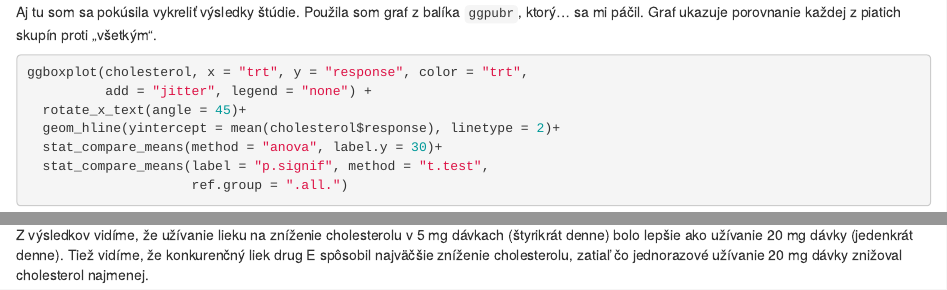
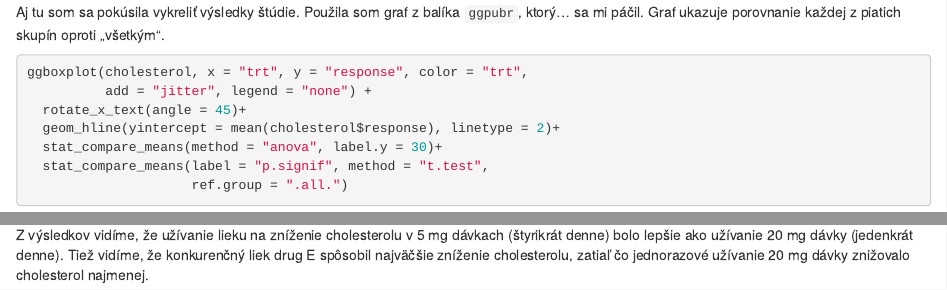
Before and after one commit to DanielaAdamkovicova/DanielaAdamkovicova, an R Markdown document (Domaca_uloha_2020-11-03-Grafy.Rmd): the page in a window 1100 px wide, from 4440 px down, and a second part further down, joined at a grey line. Rendered offline with R 4.5, knitr and Pandoc, with nearby package versions; code that draws random numbers runs with fixed seeds of ours; some code elsewhere in the file could not run offline.

Commit message:
Update Domaca_uloha_2020-11-03-Grafy.Rmd

````diff
--- a/Domaca_uloha_2020-11-03-Grafy.Rmd
+++ b/Domaca_uloha_2020-11-03-Grafy.Rmd
@@ -133,7 +133,7 @@ graph
 ```
 
 
-Aj tu som sa pokúsila vykreliť výsledky štúdie. Použila som graf z balíka `ggpubr`, ktorý... sa mi páčil. Graf ukazuje porovnanie každej z piatich skupín proti „všetkým“.
+Aj tu som sa pokúsila vykreliť výsledky štúdie. Použila som graf z balíka `ggpubr`, ktorý... sa mi páčil. Graf ukazuje porovnanie každej z piatich skupín oproti „všetkým“.
 
 ```{r message=FALSE, warning = FALSE}
 ggboxplot(cholesterol, x = "trt", y = "response", color = "trt",
@@ -145,4 +145,4 @@ ggboxplot(cholesterol, x = "trt", y = "response", color = "trt",
                      ref.group = ".all.")
 ```
 
-Z výsledkov vidíme, že užívanie lieku na zníženie cholesterolu v 5 mg dávkach (štyrikrát denne) bolo lepšie ako užívanie 20 mg dávky (jedenkrát denne). Tiež vidíme, že konkurenčný liek drug E spôsobil najväčšie zníženie cholesterolu, zatiaľ čo jednorazové užívanie 20 mg dávky znižoval cholesterol najmenej.
+Z výsledkov vidíme, že užívanie lieku na zníženie cholesterolu v 5 mg dávkach (štyrikrát denne) bolo lepšie ako užívanie 20 mg dávky (jedenkrát denne). Tiež vidíme, že konkurenčný liek drug E spôsobil najväčšie zníženie cholesterolu, zatiaľ čo jednorazové užívanie 20 mg dávky znižovalo cholesterol najmenej.
````
